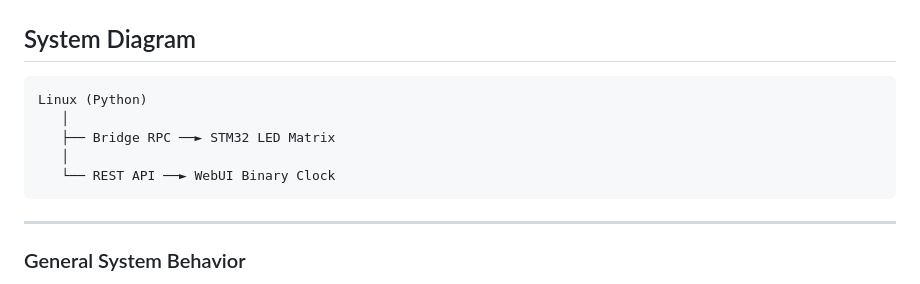
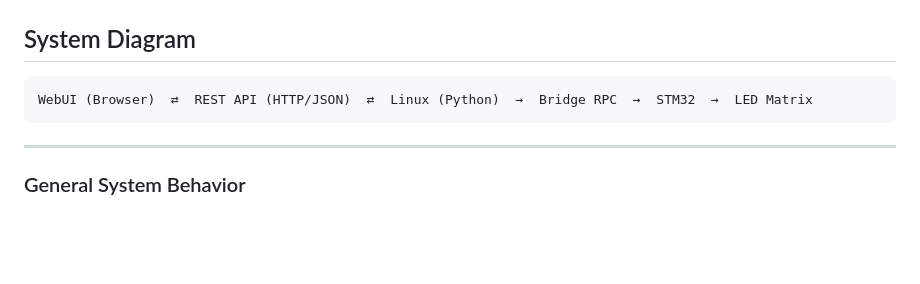
Before and after one commit to philippe86220/uno-q-webui-binary-clock-matrix, a Markdown page: README.md, the part around the change. Drawn GitHub-style; blank space fills up the shorter version.

````diff
--- a/README.md
+++ b/README.md
@@ -42,11 +42,7 @@ The project clearly shows how a single application can integrate:
 ## System Diagram
 
 ```
-Linux (Python)
-   │
-   ├── Bridge RPC ──► STM32 LED Matrix
-   │
-   └── REST API ──► WebUI Binary Clock
+WebUI (Browser)  ⇄  REST API (HTTP/JSON)  ⇄  Linux (Python)  →  Bridge RPC  →  STM32  →  LED Matrix
 ```
 ---
 
````
